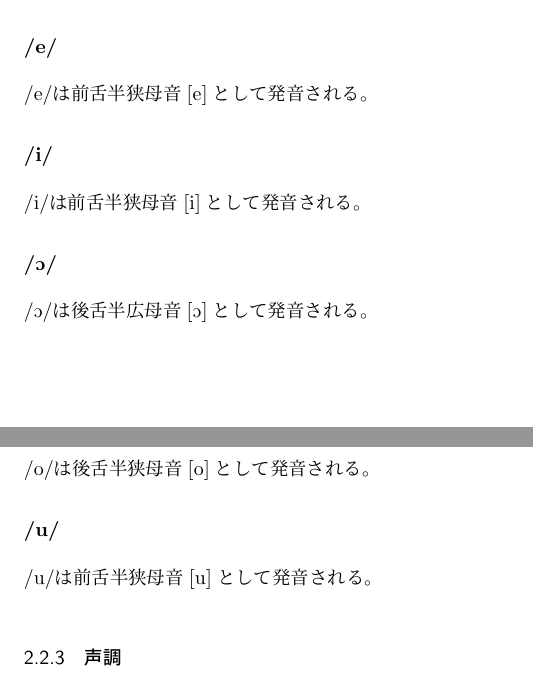
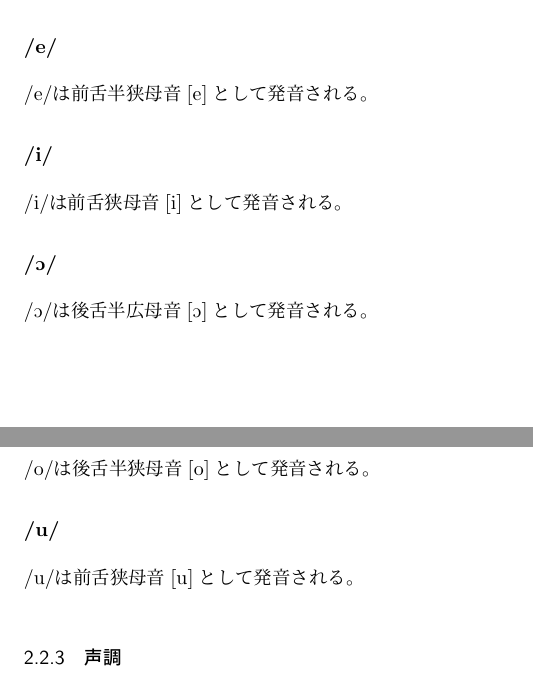
Before and after one commit to yuuri3/lang, a LaTeX document (myLanguage.tex, which reads section/母音.tex): two parts of pages 7 and 8 of 12, joined at a grey line, cut so that both start at the same text. Compiled offline with upLaTeX and dvipdfmx.

Commit message:
fix
% /i/ の記述を「前舌狭母音 \textipa{[i]}」に修正してください。または、意図的に半狭母音として定義する場合は、IPA記号を \textipa{[e]} などに変更し、その音韻的根拠を明記してください。

```diff
--- a/section/母音.tex
+++ b/section/母音.tex
@@ -14,10 +14,8 @@
 % TODO 例
 
 \subparagraph{/i/}
-/i/は前舌半狭母音\textipa{[i]}として発音される。
+/i/は前舌狭母音\textipa{[i]}として発音される。
 % TODO 例
-% 提案:
-% /i/ の記述を「前舌狭母音 \textipa{[i]}」に修正してください。または、意図的に半狭母音として定義する場合は、IPA記号を \textipa{[e]} などに変更し、その音韻的根拠を明記してください。
 
 \subparagraph{/\textipa{O}/}
 /\textipa{O}/は後舌半広母音\textipa{[O]}として発音される。
@@ -28,7 +26,7 @@
 % TODO 例
 
 \subparagraph{/u/}
-/u/は前舌半狭母音\textipa{[u]}として発音される。
+/u/は前舌狭母音\textipa{[u]}として発音される。
 % TODO 例
 
 % 提案:
```
